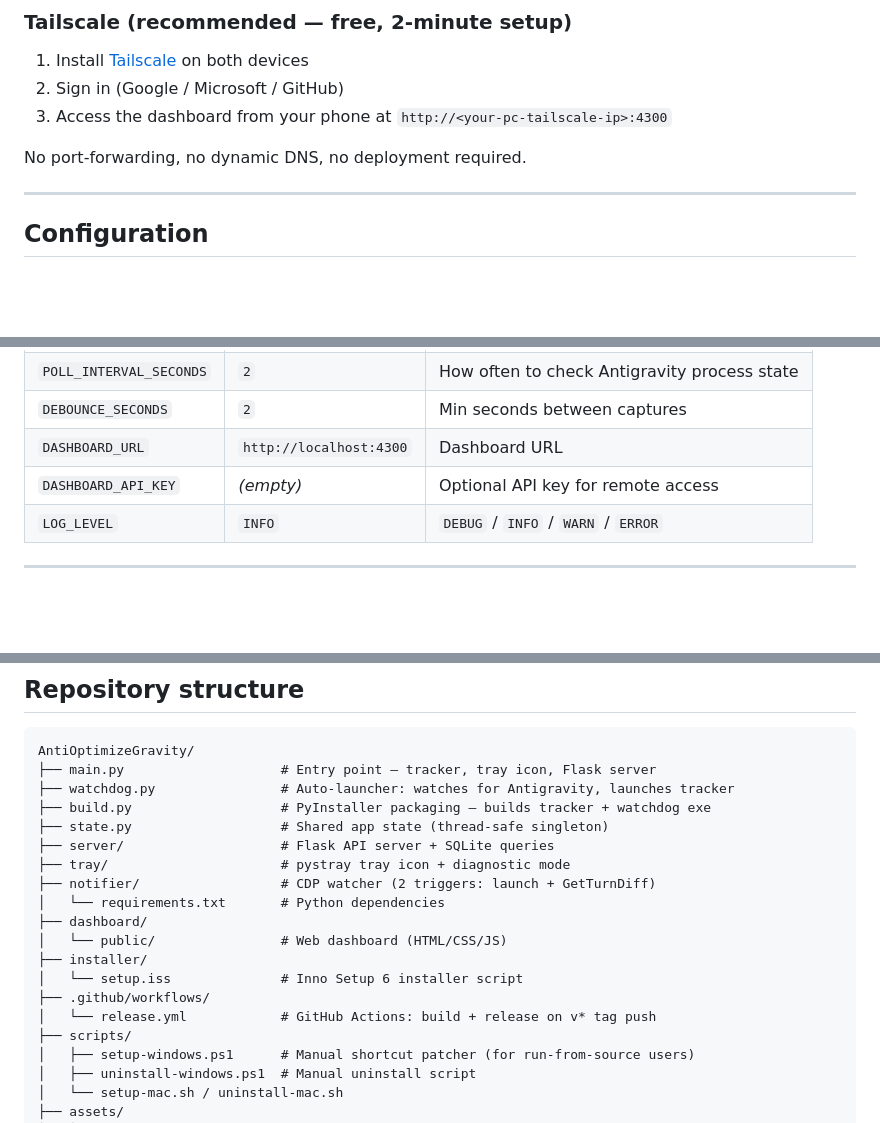
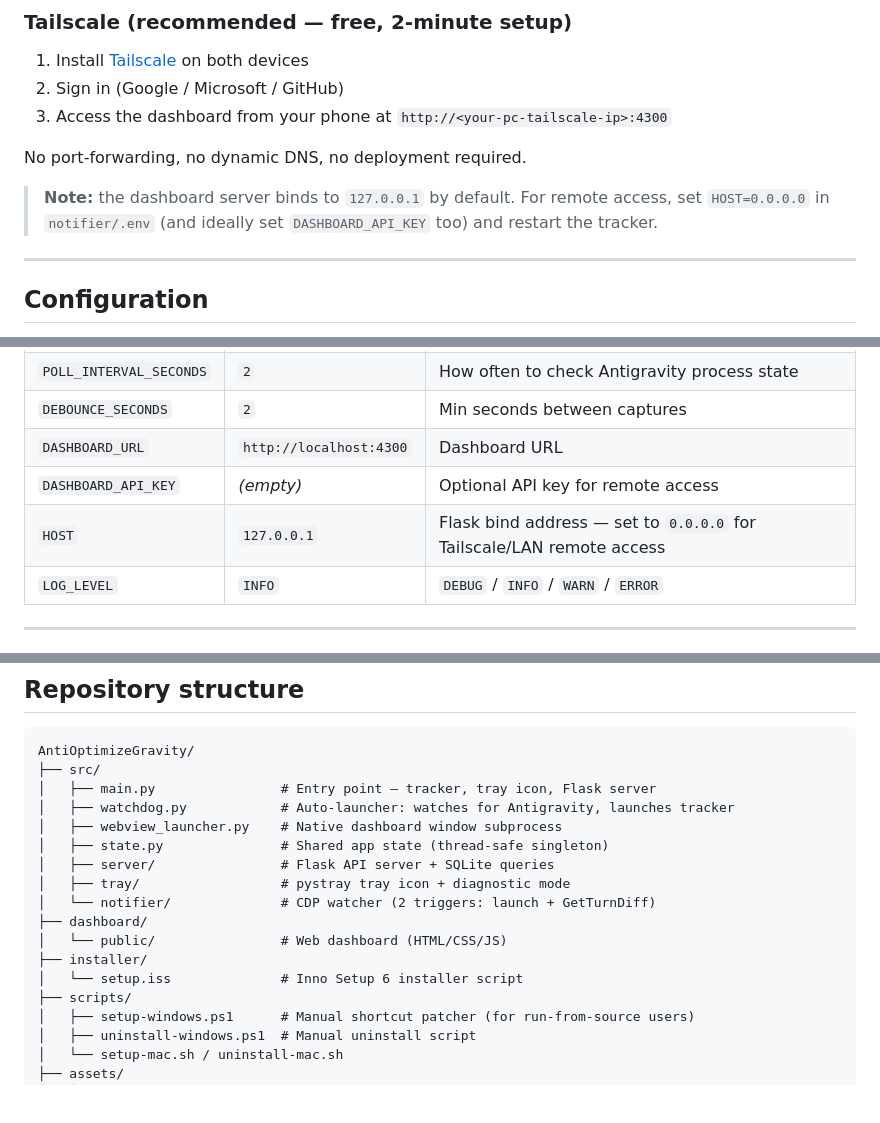
Before and after one commit to Abhishekog19/AntiOptimizeGravity, a Markdown page: README.md, 3 parts joined by grey strips. Rendered like a GitHub page; blank space fills up the shorter version.

Commit message:
add documentation for remote host configuration and update project structure map

````diff
--- a/README.md
+++ b/README.md
@@ -122,6 +122,10 @@ A **manual capture** is always available via right-click → Capture Now in the
 
 No port-forwarding, no dynamic DNS, no deployment required.
 
+> **Note:** the dashboard server binds to `127.0.0.1` by default. For remote
+> access, set `HOST=0.0.0.0` in `notifier/.env` (and ideally set
+> `DASHBOARD_API_KEY` too) and restart the tracker.
+
 ---
 
 ## Configuration
@@ -135,6 +139,7 @@ Copy `notifier/config.example.env` to `notifier/.env` and edit values:
 | `DEBOUNCE_SECONDS` | `2` | Min seconds between captures |
 | `DASHBOARD_URL` | `http://localhost:4300` | Dashboard URL |
 | `DASHBOARD_API_KEY` | *(empty)* | Optional API key for remote access |
+| `HOST` | `127.0.0.1` | Flask bind address — set to `0.0.0.0` for Tailscale/LAN remote access |
 | `LOG_LEVEL` | `INFO` | `DEBUG` / `INFO` / `WARN` / `ERROR` |
 
 ---
@@ -186,20 +191,18 @@ and optionally (prompt, default: No) deletes your quota history.
 
 ```
 AntiOptimizeGravity/
-├── main.py                    # Entry point — tracker, tray icon, Flask server
-├── watchdog.py                # Auto-launcher: watches for Antigravity, launches tracker
-├── build.py                   # PyInstaller packaging — builds tracker + watchdog exe
-├── state.py                   # Shared app state (thread-safe singleton)
-├── server/                    # Flask API server + SQLite queries
-├── tray/                      # pystray tray icon + diagnostic mode
-├── notifier/                  # CDP watcher (2 triggers: launch + GetTurnDiff)
-│   └── requirements.txt       # Python dependencies
+├── src/
+│   ├── main.py                # Entry point — tracker, tray icon, Flask server
+│   ├── watchdog.py            # Auto-launcher: watches for Antigravity, launches tracker
+│   ├── webview_launcher.py    # Native dashboard window subprocess
+│   ├── state.py               # Shared app state (thread-safe singleton)
+│   ├── server/                # Flask API server + SQLite queries
+│   ├── tray/                  # pystray tray icon + diagnostic mode
+│   └── notifier/              # CDP watcher (2 triggers: launch + GetTurnDiff)
 ├── dashboard/
 │   └── public/                # Web dashboard (HTML/CSS/JS)
 ├── installer/
 │   └── setup.iss              # Inno Setup 6 installer script
-├── .github/workflows/
-│   └── release.yml            # GitHub Actions: build + release on v* tag push
 ├── scripts/
 │   ├── setup-windows.ps1      # Manual shortcut patcher (for run-from-source users)
 │   ├── uninstall-windows.ps1  # Manual uninstall script
````
